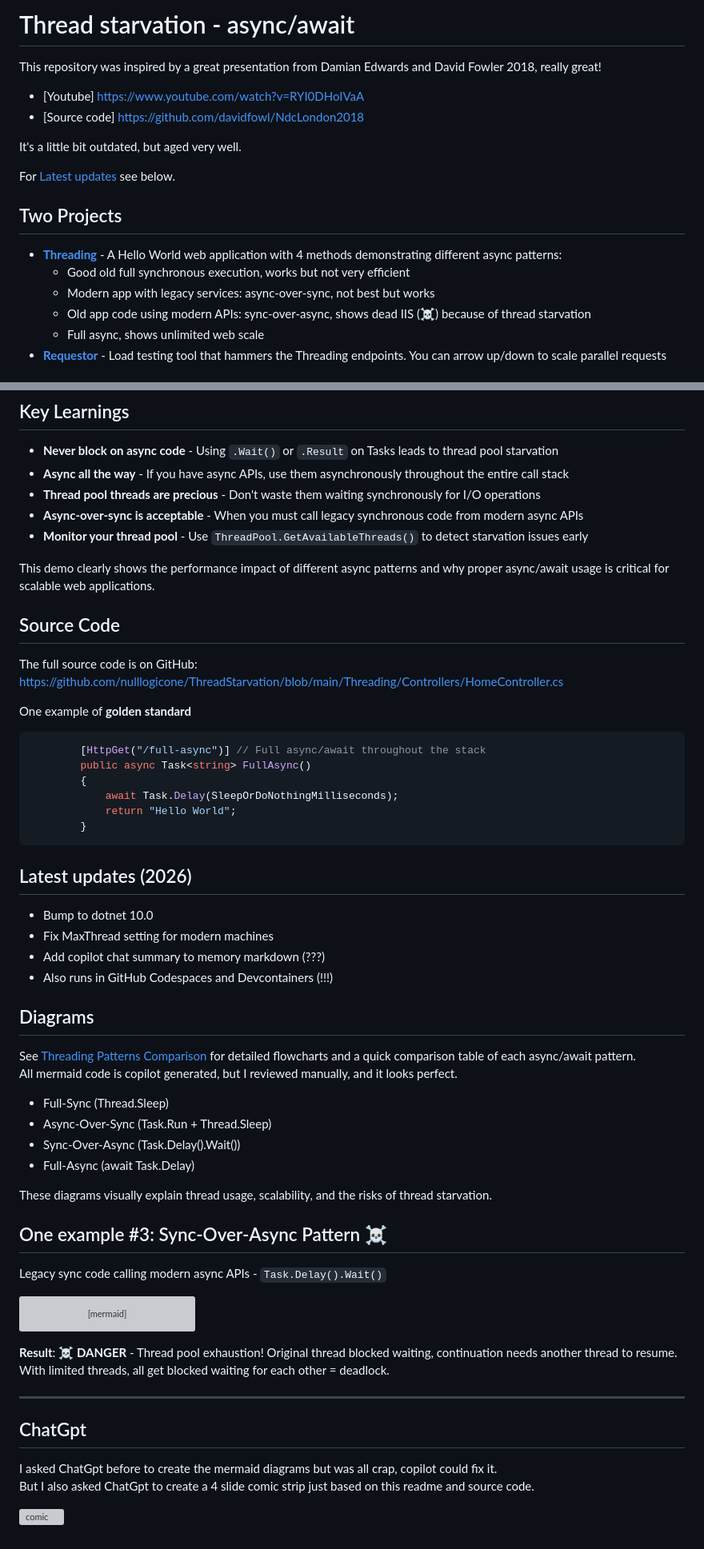
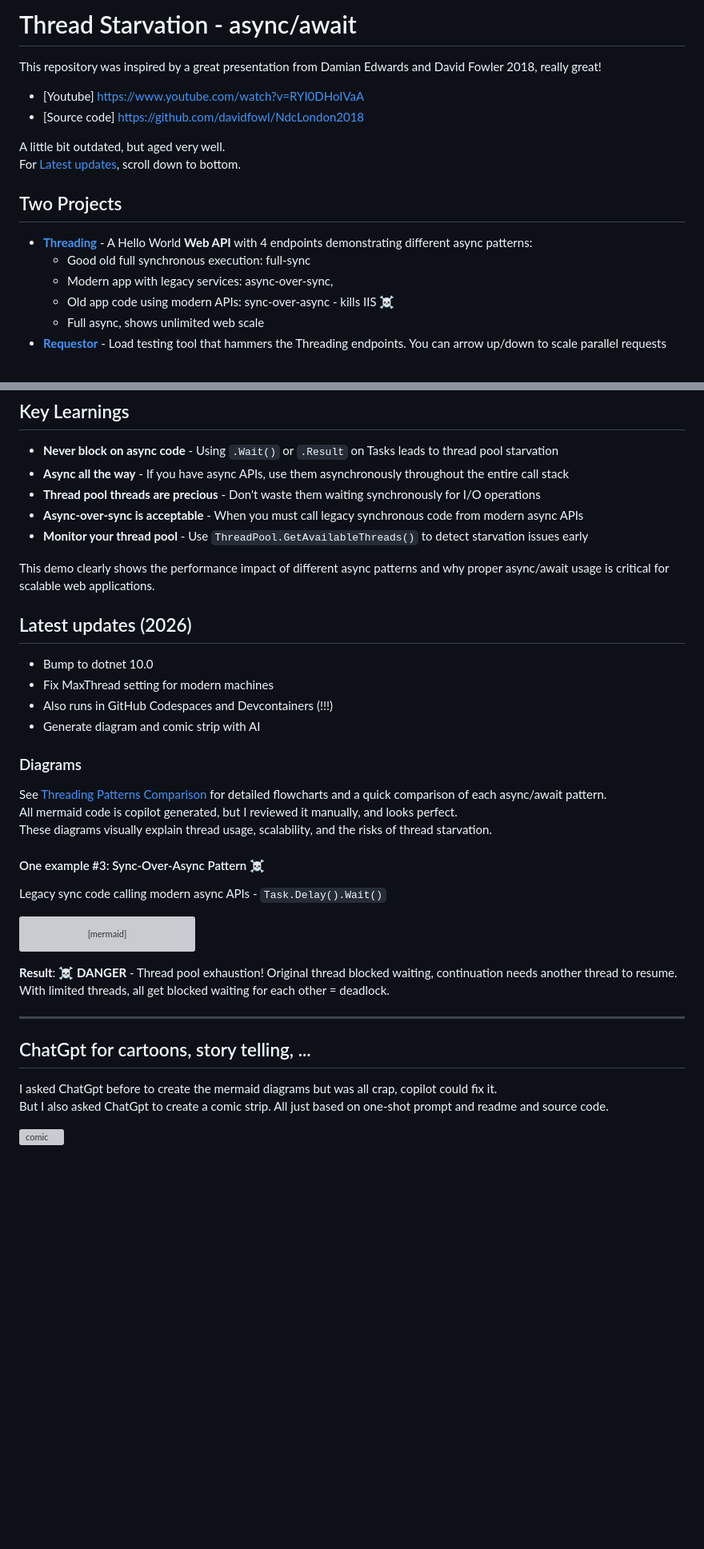
Before and after one commit to Frederic-Luchting/ThreadStarvation, a Markdown page: README.md, 2 parts joined by grey strips. Shown at 80% size. GitHub-like rendering; blank space fills up the shorter version; grey boxes are pictures that could not be loaded.

````diff
--- a/README.md
+++ b/README.md
@@ -1,19 +1,18 @@
-# Thread starvation - async/await
+# Thread Starvation - async/await
 
 This repository was inspired by a great presentation from Damian Edwards and David Fowler 2018, really great!
 - [Youtube] https://www.youtube.com/watch?v=RYI0DHoIVaA
 - [Source code] https://github.com/davidfowl/NdcLondon2018
 
-It's a little bit outdated, but aged very well.
-
-For [Latest updates](#latest-updates-2026) see below.
+A little bit outdated, but aged very well.
+For [Latest updates](#latest-updates-2026), scroll down to bottom.
 
 ## Two Projects
 
-- **[Threading](Threading/readme.md)** - A Hello World web application with 4 methods demonstrating different async patterns:
-  - Good old full synchronous execution, works but not very efficient
-  - Modern app with legacy services: async-over-sync, not best but works
-  - Old app code using modern APIs: sync-over-async, shows dead IIS (☠) because of thread starvation
+- **[Threading](Threading/readme.md)** - A Hello World **Web API** with 4 endpoints demonstrating different async patterns:
+  - Good old full synchronous execution: full-sync
+  - Modern app with legacy services: async-over-sync,
+  - Old app code using modern APIs: sync-over-async - kills IIS ☠
   - Full async, shows unlimited web scale
 - **[Requestor](Requestor/readme.md)** - Load testing tool that hammers the Threading endpoints. You can arrow up/down to scale parallel requests
 
@@ -54,41 +53,20 @@ For [Latest updates](#latest-updates-2026) see below.
 
 This demo clearly shows the performance impact of different async patterns and why proper async/await usage is critical for scalable web applications.
 
-## Source Code
-
-The full source code is on GitHub:
-https://github.com/nulllogicone/ThreadStarvation/blob/main/Threading/Controllers/HomeController.cs
-
-One example of **golden standard**
-
-```csharp
-        [HttpGet("/full-async")] // Full async/await throughout the stack
-        public async Task<string> FullAsync()
-        {
-            await Task.Delay(SleepOrDoNothingMilliseconds);
-            return "Hello World";
-        }
-```
 
 ## Latest updates (2026)
 
 - Bump to dotnet 10.0
 - Fix MaxThread setting for modern machines
-- Add copilot chat summary to memory markdown (???)
 - Also runs in GitHub Codespaces and Devcontainers (!!!)
+- Generate diagram and comic strip with AI
 
-## Diagrams
-See [Threading Patterns Comparison](./mermaid.md) for detailed flowcharts and a quick comparison table of each async/await pattern.
-All mermaid code is copilot generated, but I reviewed manually, and it looks perfect.
-
-- Full-Sync (Thread.Sleep)
-- Async-Over-Sync (Task.Run + Thread.Sleep)
-- Sync-Over-Async (Task.Delay().Wait())
-- Full-Async (await Task.Delay)
-
+### Diagrams
+See [Threading Patterns Comparison](./threading-diagrams.md) for detailed flowcharts and a quick comparison  of each async/await pattern.
+All mermaid code is copilot generated, but I reviewed it manually, and looks perfect.
 These diagrams visually explain thread usage, scalability, and the risks of thread starvation.
 
-## One example #3: Sync-Over-Async Pattern ☠️
+#### One example #3: Sync-Over-Async Pattern ☠️
 
 Legacy sync code calling modern async APIs - `Task.Delay().Wait()`
 
@@ -105,9 +83,9 @@ flowchart LR
 
 ---
 
-## ChatGpt
+## ChatGpt for cartoons, story telling, ...
 
 I asked ChatGpt before to create the mermaid diagrams but was all crap, copilot could fix it.
-But I also asked ChatGpt to create a 4 slide comic strip just based on this readme and source code.
+But I also asked ChatGpt to create a comic strip. All just based on one-shot prompt and readme and source code.
 
 ![comic](./images/ChatGPT-4-cartoon.png)
````
Also changed, not shown: threading-diagrams.md (renamed from mermaid.md).
